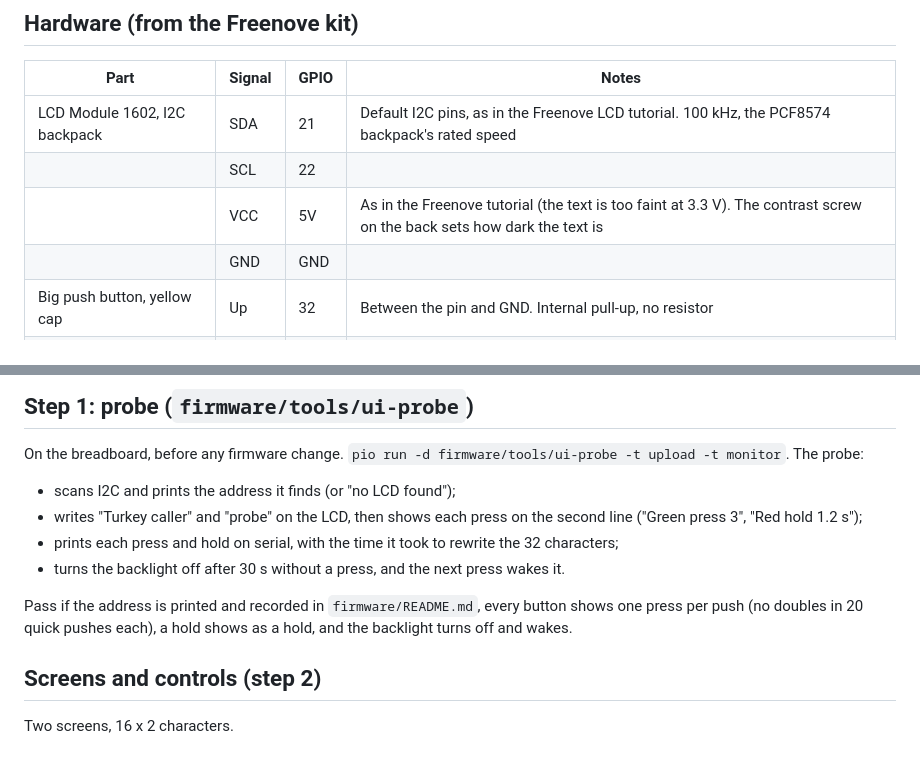
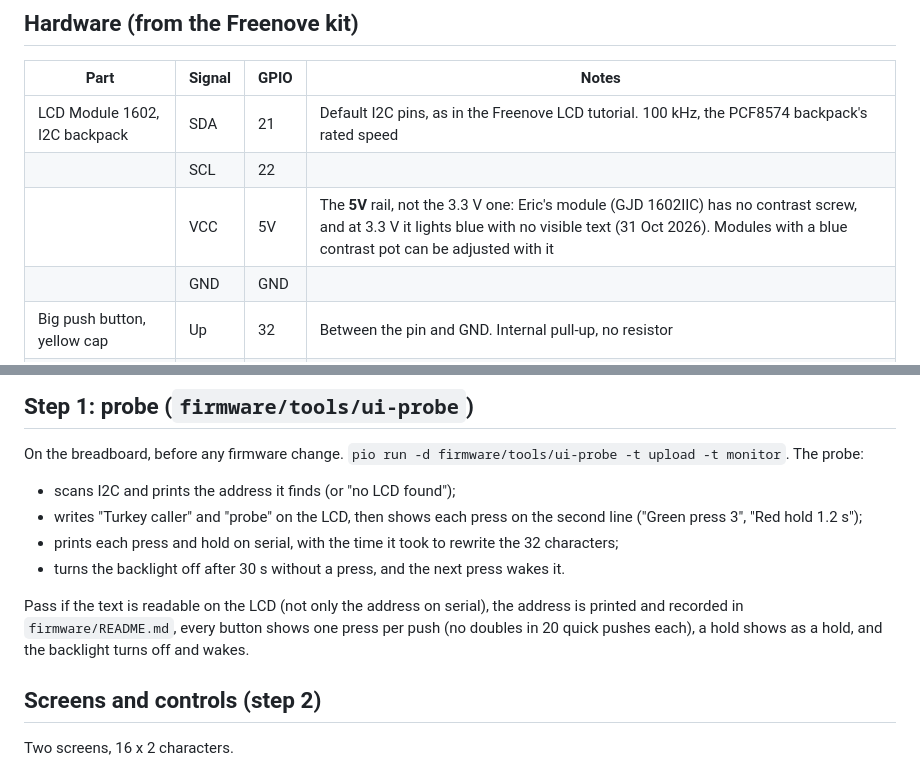
Before and after one commit to ericgarant/turkey-caller, a Markdown page: docs/features/F15-on-device-ui.md, 2 parts joined by grey strips. Drawn GitHub-style.

```diff
--- a/docs/features/F15-on-device-ui.md
+++ b/docs/features/F15-on-device-ui.md
@@ -12,7 +12,7 @@
 |---|---|---|---|
 | LCD Module 1602, I2C backpack | SDA | 21 | Default I2C pins, as in the Freenove LCD tutorial. 100 kHz, the PCF8574 backpack's rated speed |
 | | SCL | 22 | |
-| | VCC | 5V | As in the Freenove tutorial (the text is too faint at 3.3 V). The contrast screw on the back sets how dark the text is |
+| | VCC | 5V | The **5V** rail, not the 3.3 V one: Eric's module (GJD 1602IIC) has no contrast screw, and at 3.3 V it lights blue with no visible text (31 Oct 2026). Modules with a blue contrast pot can be adjusted with it |
 | | GND | GND | |
 | Big push button, yellow cap | Up | 32 | Between the pin and GND. Internal pull-up, no resistor |
 | Big push button, blue cap | Down | 33 | Same (GPIO 33 was the F13 LED, now free) |
@@ -34,7 +34,7 @@ On the breadboard, before any firmware change. `pio run -d firmware/tools/ui-pro
 - prints each press and hold on serial, with the time it took to rewrite the 32 characters;
 - turns the backlight off after 30 s without a press, and the next press wakes it.
 
-Pass if the address is printed and recorded in `firmware/README.md`, every button shows one press per push (no doubles in 20 quick pushes each), a hold shows as a hold, and the backlight turns off and wakes.
+Pass if the text is readable on the LCD (not only the address on serial), the address is printed and recorded in `firmware/README.md`, every button shows one press per push (no doubles in 20 quick pushes each), a hold shows as a hold, and the backlight turns off and wakes.
 
 ## Screens and controls (step 2)
 
```
Also changed, not shown: firmware/README.md (+1 -1 lines).
